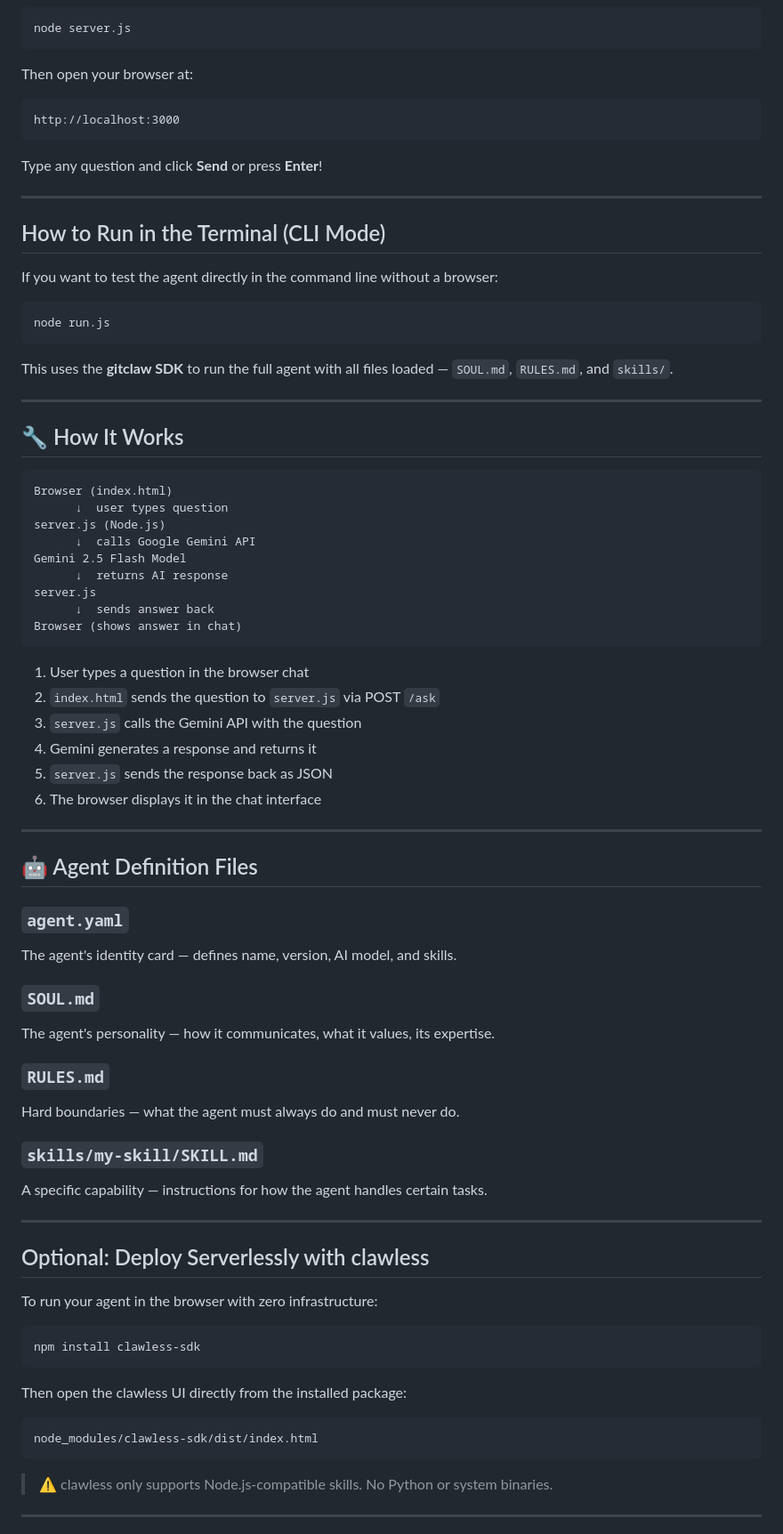
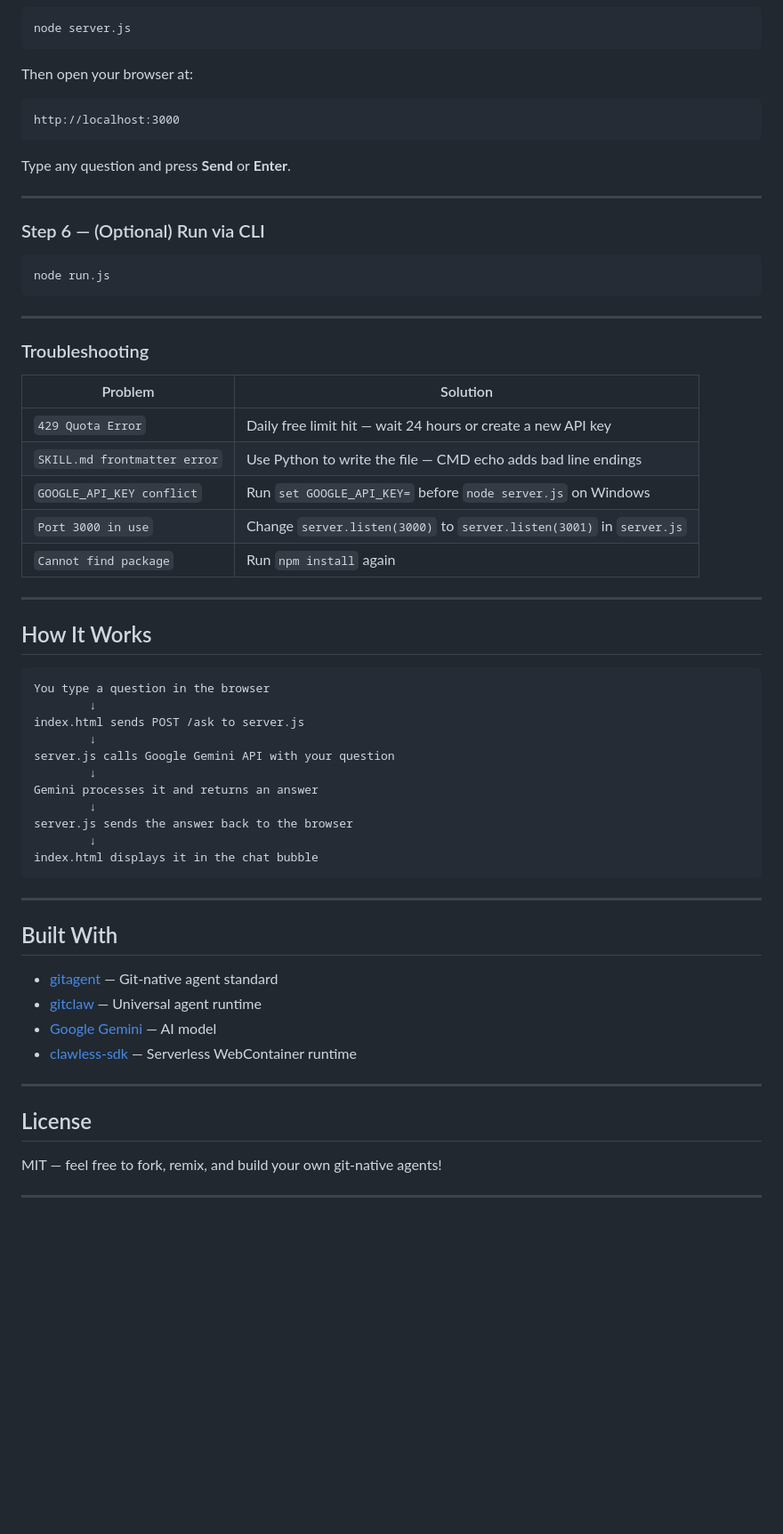
Before and after one commit to Porselvibalamurugan/my-agent, a Markdown page: README.md, the part around one of its changes. Shown at 89% size. Rendered like a GitHub page; blank space fills up the shorter version.

````diff
--- a/README.md
+++ b/README.md
@@ -137,76 +152,60 @@ Then open your browser at:
 http://localhost:3000
 ```
 
-Type any question and click **Send** or press **Enter**!
+Type any question and press **Send** or **Enter**.
 
 ---
 
-## How to Run in the Terminal (CLI Mode)
-
-If you want to test the agent directly in the command line without a browser:
+### Step 6 — (Optional) Run via CLI
 
 ```bash
 node run.js
 ```
 
-This uses the **gitclaw SDK** to run the full agent with all files loaded — `SOUL.md`, `RULES.md`, and `skills/`.
+---
+
+### Troubleshooting
+
+| Problem | Solution |
+|---|---|
+| `429 Quota Error` | Daily free limit hit — wait 24 hours or create a new API key |
+| `SKILL.md frontmatter error` | Use Python to write the file — CMD echo adds bad line endings |
+| `GOOGLE_API_KEY conflict` | Run `set GOOGLE_API_KEY=` before `node server.js` on Windows |
+| `Port 3000 in use` | Change `server.listen(3000)` to `server.listen(3001)` in `server.js` |
+| `Cannot find package` | Run `npm install` again |
 
 ---
 
-## 🔧 How It Works
+## How It Works
 
 ```
-Browser (index.html)
-      ↓  user types question
-server.js (Node.js)
-      ↓  calls Google Gemini API
-Gemini 2.5 Flash Model
-      ↓  returns AI response
-server.js
-      ↓  sends answer back
-Browser (shows answer in chat)
+You type a question in the browser
+        ↓
+index.html sends POST /ask to server.js
+        ↓
+server.js calls Google Gemini API with your question
+        ↓
+Gemini processes it and returns an answer
+        ↓
+server.js sends the answer back to the browser
+        ↓
+index.html displays it in the chat bubble
 ```
-
-1. User types a question in the browser chat
-2. `index.html` sends the question to `server.js` via POST `/ask`
-3. `server.js` calls the Gemini API with the question
-4. Gemini generates a response and returns it
-5. `server.js` sends the response back as JSON
-6. The browser displays it in the chat interface
 
 ---
 
-## 🤖 Agent Definition Files
+## Built With
 
-### `agent.yaml`
-The agent's identity card — defines name, version, AI model, and skills.
-
-### `SOUL.md`
-The agent's personality — how it communicates, what it values, its expertise.
-
-### `RULES.md`
-Hard boundaries — what the agent must always do and must never do.
-
-### `skills/my-skill/SKILL.md`
-A specific capability — instructions for how the agent handles certain tasks.
+- [gitagent](https://github.com/open-gitagent/gitagent) — Git-native agent standard
+- [gitclaw](https://www.npmjs.com/package/gitclaw) — Universal agent runtime
+- [Google Gemini](https://ai.google.dev/) — AI model
+- [clawless-sdk](https://www.npmjs.com/package/clawless-sdk) — Serverless WebContainer runtime
 
 ---
 
-##  Optional: Deploy Serverlessly with clawless
+## License
 
-To run your agent in the browser with zero infrastructure:
-
-```bash
-npm install clawless-sdk
-```
-
-Then open the clawless UI directly from the installed package:
-
-```
-node_modules/clawless-sdk/dist/index.html
-```
-
-> ⚠️ clawless only supports Node.js-compatible skills. No Python or system binaries.
+MIT — feel free to fork, remix, and build your own git-native agents!
 
 ---
 
````
Also changed, not shown: other parts of README.md (+84 -88 lines).
